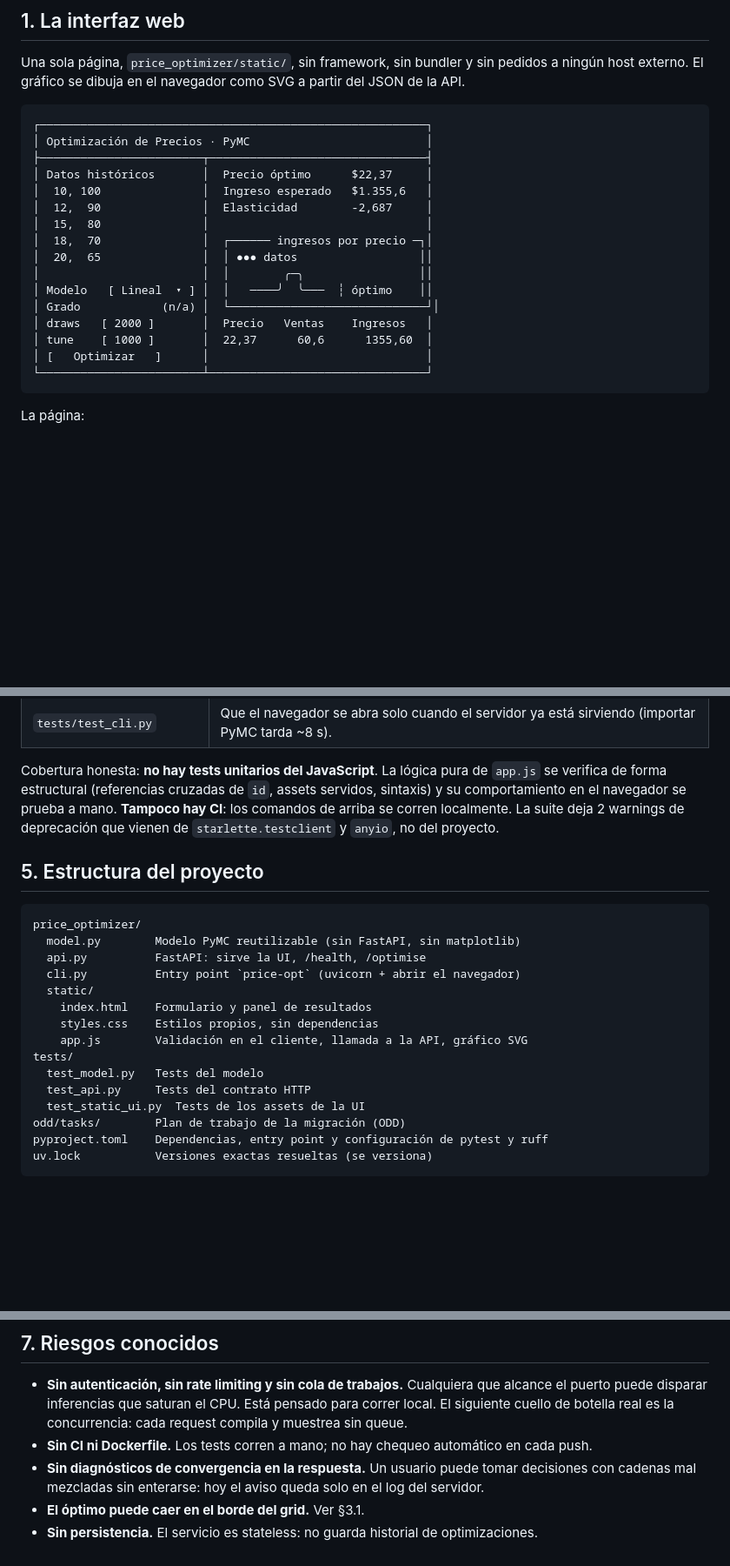
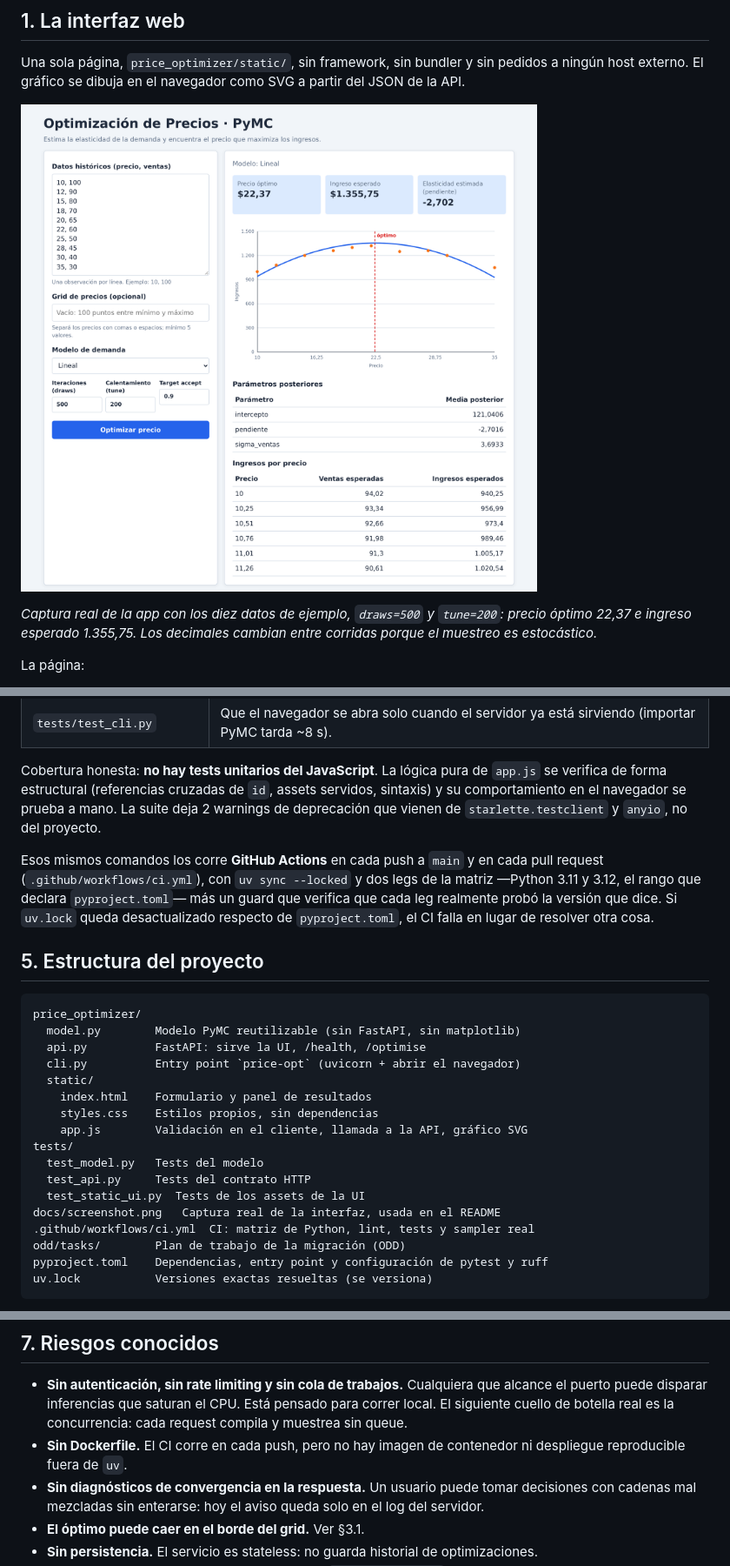
Before and after one commit to GhandyP/price-optimization-pymc, a Markdown page: README.md, 3 parts joined by grey strips. Shown: that part at 87% size. Drawn GitHub-style; pictures changed too: docs/screenshot.png (added); blank space fills up the shorter version.

````diff
--- a/README.md
+++ b/README.md
@@ -36,24 +36,10 @@ no expuesto, ver `RECOMENDACIONES.md`) sea razonable.
 Una sola página, `price_optimizer/static/`, sin framework, sin bundler y sin pedidos a ningún host
 externo. El gráfico se dibuja en el navegador como SVG a partir del JSON de la API.
 
-```
-┌─────────────────────────────────────────────────────────┐
-│ Optimización de Precios · PyMC                          │
-├────────────────────────┬────────────────────────────────┤
-│ Datos históricos       │  Precio óptimo      $22,37     │
-│  10, 100               │  Ingreso esperado   $1.355,6   │
-│  12,  90               │  Elasticidad        -2,687     │
-│  15,  80               │                                │
-│  18,  70               │  ┌────── ingresos por precio ─┐│
-│  20,  65               │  │ ●●● datos                  ││
-│                        │  │        ╭─╮                 ││
-│ Modelo   [ Lineal  ▾ ] │  │   ────╯  ╰───  ┆ óptimo    ││
-│ Grado            (n/a) │  └─────────────────────────────┘│
-│ draws   [ 2000 ]       │  Precio   Ventas    Ingresos   │
-│ tune    [ 1000 ]       │  22,37      60,6      1355,60  │
-│ [   Optimizar   ]      │                                │
-└────────────────────────┴────────────────────────────────┘
-```
+![Interfaz de optimización de precios: formulario de datos históricos y modelo a la izquierda, y a la derecha los KPI, el gráfico de ingresos por precio, la tabla de parámetros posteriores y la tabla de ingresos](docs/screenshot.png)
+
+*Captura real de la app con los diez datos de ejemplo, `draws=500` y `tune=200`: precio óptimo 22,37 e
+ingreso esperado 1.355,75. Los decimales cambian entre corridas porque el muestreo es estocástico.*
 
 La página:
 
@@ -194,8 +180,14 @@ node --check price_optimizer/static/app.js   # sintaxis del JS (opcional, requie
 
 Cobertura honesta: **no hay tests unitarios del JavaScript**. La lógica pura de `app.js` se verifica de
 forma estructural (referencias cruzadas de `id`, assets servidos, sintaxis) y su comportamiento en el
-navegador se prueba a mano. **Tampoco hay CI**: los comandos de arriba se corren localmente. La suite
-deja 2 warnings de deprecación que vienen de `starlette.testclient` y `anyio`, no del proyecto.
+navegador se prueba a mano. La suite deja 2 warnings de deprecación que vienen de `starlette.testclient`
+y `anyio`, no del proyecto.
+
+Esos mismos comandos los corre **GitHub Actions** en cada push a `main` y en cada pull request
+(`.github/workflows/ci.yml`), con `uv sync --locked` y dos legs de la matriz —Python 3.11 y 3.12, el
+rango que declara `pyproject.toml`— más un guard que verifica que cada leg realmente probó la versión
+que dice. Si `uv.lock` queda desactualizado respecto de `pyproject.toml`, el CI falla en lugar de
+resolver otra cosa.
 
 ## 5. Estructura del proyecto
 
@@ -212,6 +204,8 @@ tests/
   test_model.py   Tests del modelo
   test_api.py     Tests del contrato HTTP
   test_static_ui.py  Tests de los assets de la UI
+docs/screenshot.png   Captura real de la interfaz, usada en el README
+.github/workflows/ci.yml  CI: matriz de Python, lint, tests y sampler real
 odd/tasks/        Plan de trabajo de la migración (ODD)
 pyproject.toml    Dependencias, entry point y configuración de pytest y ruff
 uv.lock           Versiones exactas resueltas (se versiona)
@@ -255,7 +249,8 @@ Uvicorn 0.53.0, Pydantic 2.13.5. Requiere Python `>=3.11,<3.13` (uv instala 3.11
 - **Sin autenticación, sin rate limiting y sin cola de trabajos.** Cualquiera que alcance el puerto
   puede disparar inferencias que saturan el CPU. Está pensado para correr local. El siguiente cuello de
   botella real es la concurrencia: cada request compila y muestrea sin queue.
-- **Sin CI ni Dockerfile.** Los tests corren a mano; no hay chequeo automático en cada push.
+- **Sin Dockerfile.** El CI corre en cada push, pero no hay imagen de contenedor ni despliegue
+  reproducible fuera de `uv`.
 - **Sin diagnósticos de convergencia en la respuesta.** Un usuario puede tomar decisiones con cadenas
   mal mezcladas sin enterarse: hoy el aviso queda solo en el log del servidor.
 - **El óptimo puede caer en el borde del grid.** Ver §3.1.
````
Also changed, not shown: RECOMENDACIONES.md (+17 -23 lines), odd/tasks/publish-and-protect.md (+44 -11 lines).
